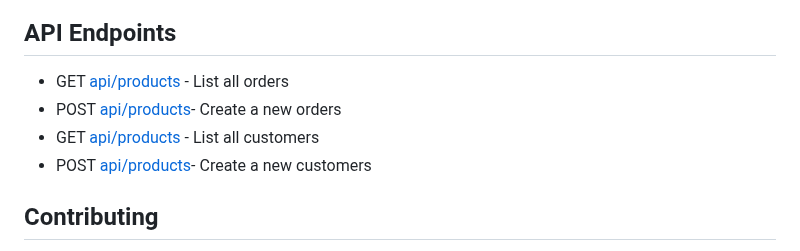
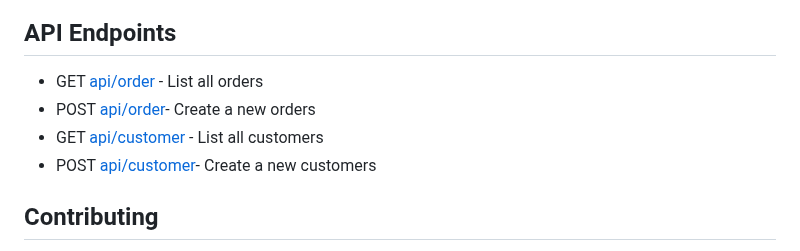
Before and after one commit to MwangiSara/Super-Store, a Markdown page: README.md, the part around the change. Drawn GitHub-style.

```diff
--- a/README.md
+++ b/README.md
@@ -74,10 +74,10 @@
 - **Orders Page**: You can add and View Orders here
   ![image](https://github.com/user-attachments/assets/d0c05579-a9fa-4494-9107-dac9d161f1da)
 ## API Endpoints
-- GET [api/products](http://127.0.0.1:8000/order/) - List all orders
-- POST [api/products](http://127.0.0.1:8000/order/)- Create a new orders
-- GET [api/products](http://127.0.0.1:8000/customer/) - List all customers
-- POST [api/products](http://127.0.0.1:8000/customer/)- Create a new customers
+- GET [api/order](http://127.0.0.1:8000/order/) - List all orders
+- POST [api/order](http://127.0.0.1:8000/order/)- Create a new orders
+- GET [api/customer](http://127.0.0.1:8000/customer/) - List all customers
+- POST [api/customer](http://127.0.0.1:8000/customer/)- Create a new customers
 ## Contributing
 Contributions are welcome! Please open an issue or submit a pull request with any improvements or new features. Here are the Steps
   1. Fork the repository
```
